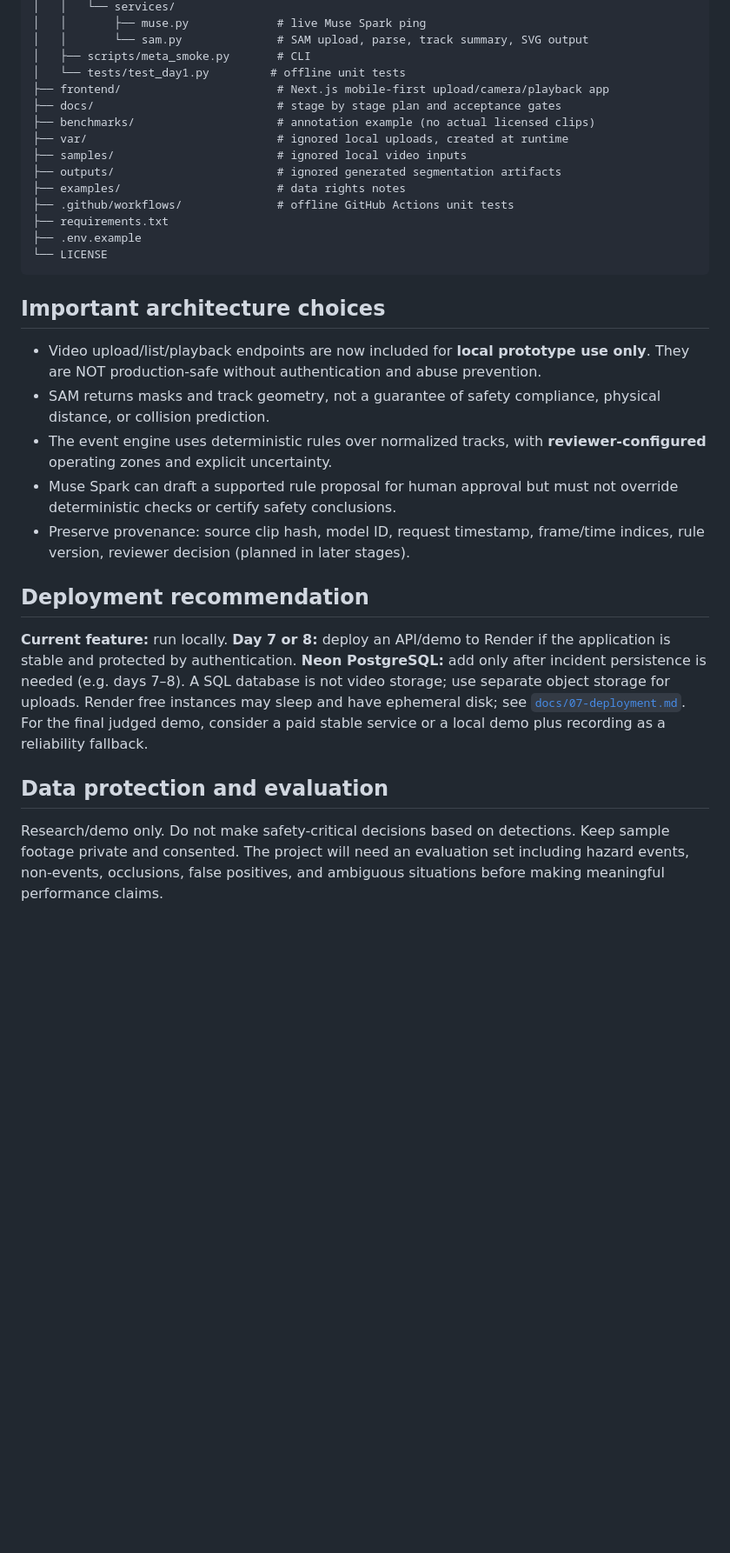
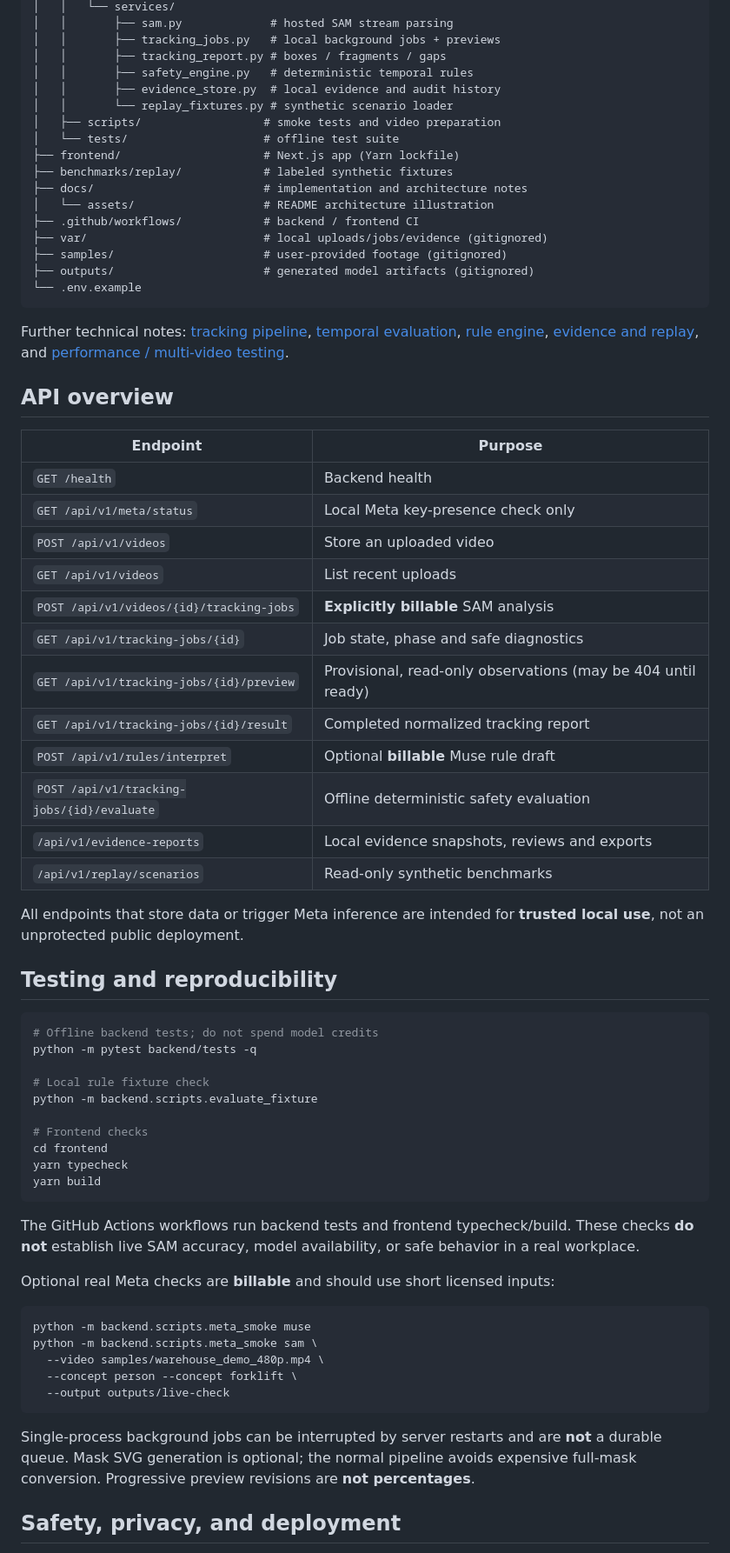
Before and after one commit to El-Moatasem/visionguard-ai, a Markdown page: README.md, the part around one of its changes. Shown at 87% size. Drawn GitHub-style; blank space fills up the shorter version.

Commit message:
[MOD] Updating README.md

````diff
--- a/README.md
+++ b/README.md
@@ -135,33 +178,72 @@ visionguard-ai/
 │   │   └── services/
-│   │       ├── muse.py             # live Muse Spark ping
-│   │       └── sam.py              # SAM upload, parse, track summary, SVG output
-│   ├── scripts/meta_smoke.py       # CLI
-│   └── tests/test_day1.py         # offline unit tests
-├── frontend/                       # Next.js mobile-first upload/camera/playback app
-├── docs/                           # stage by stage plan and acceptance gates
-├── benchmarks/                     # annotation example (no actual licensed clips)
-├── var/                            # ignored local uploads, created at runtime
-├── samples/                        # ignored local video inputs
-├── outputs/                        # ignored generated segmentation artifacts
-├── examples/                       # data rights notes
-├── .github/workflows/              # offline GitHub Actions unit tests
-├── requirements.txt
-├── .env.example
-└── LICENSE
+│   │       ├── sam.py             # hosted SAM stream parsing
+│   │       ├── tracking_jobs.py   # local background jobs + previews
+│   │       ├── tracking_report.py # boxes / fragments / gaps
+│   │       ├── safety_engine.py   # deterministic temporal rules
+│   │       ├── evidence_store.py  # local evidence and audit history
+│   │       └── replay_fixtures.py # synthetic scenario loader
+│   ├── scripts/                  # smoke tests and video preparation
+│   └── tests/                    # offline test suite
+├── frontend/                     # Next.js app (Yarn lockfile)
+├── benchmarks/replay/            # labeled synthetic fixtures
+├── docs/                         # implementation and architecture notes
+│   └── assets/                   # README architecture illustration
+├── .github/workflows/            # backend / frontend CI
+├── var/                          # local uploads/jobs/evidence (gitignored)
+├── samples/                      # user-provided footage (gitignored)
+├── outputs/                      # generated model artifacts (gitignored)
+└── .env.example
 ```
 
-## Important architecture choices
+Further technical notes: [tracking pipeline](docs/architecture/object-tracking-pipeline.md), [temporal evaluation](docs/architecture/temporal-evaluation-v2.md), [rule engine](docs/architecture/safety-rule-engine.md), [evidence and replay](docs/architecture/evidence-review-and-replay.md), and [performance / multi-video testing](docs/13-performance-and-multi-video-testing.md).
 
-- Video upload/list/playback endpoints are now included for **local prototype use only**. They are NOT production-safe without authentication and abuse prevention.
-- SAM returns masks and track geometry, not a guarantee of safety compliance, physical distance, or collision prediction.
-- The event engine uses deterministic rules over normalized tracks, with **reviewer-configured** operating zones and explicit uncertainty.
-- Muse Spark can draft a supported rule proposal for human approval but must not override deterministic checks or certify safety conclusions.
-- Preserve provenance: source clip hash, model ID, request timestamp, frame/time indices, rule version, reviewer decision (planned in later stages).
+## API overview
 
-## Deployment recommendation
+| Endpoint | Purpose |
+| --- | --- |
+| `GET /health` | Backend health |
+| `GET /api/v1/meta/status` | Local Meta key-presence check only |
+| `POST /api/v1/videos` | Store an uploaded video |
+| `GET /api/v1/videos` | List recent uploads |
+| `POST /api/v1/videos/{id}/tracking-jobs` | **Explicitly billable** SAM analysis |
+| `GET /api/v1/tracking-jobs/{id}` | Job state, phase and safe diagnostics |
+| `GET /api/v1/tracking-jobs/{id}/preview` | Provisional, read-only observations (may be 404 until ready) |
+| `GET /api/v1/tracking-jobs/{id}/result` | Completed normalized tracking report |
+| `POST /api/v1/rules/interpret` | Optional **billable** Muse rule draft |
+| `POST /api/v1/tracking-jobs/{id}/evaluate` | Offline deterministic safety evaluation |
+| `/api/v1/evidence-reports` | Local evidence snapshots, reviews and exports |
+| `/api/v1/replay/scenarios` | Read-only synthetic benchmarks |
 
-**Current feature:** run locally. **Day 7 or 8:** deploy an API/demo to Render if the application is stable and protected by authentication. **Neon PostgreSQL:** add only after incident persistence is needed (e.g. days 7–8). A SQL database is not video storage; use separate object storage for uploads. Render free instances may sleep and have ephemeral disk; see [`docs/07-deployment.md`](docs/07-deployment.md). For the final judged demo, consider a paid stable service or a local demo plus recording as a reliability fallback.
+All endpoints that store data or trigger Meta inference are intended for **trusted local use**, not an unprotected public deployment.
 
-## Data protection and evaluation
+## Testing and reproducibility
 
-Research/demo only. Do not make safety-critical decisions based on detections. Keep sample footage private and consented. The project will need an evaluation set including hazard events, non-events, occlusions, false positives, and ambiguous situations before making meaningful performance claims.
+```bash
+# Offline backend tests; do not spend model credits
+python -m pytest backend/tests -q
+
+# Local rule fixture check
+python -m backend.scripts.evaluate_fixture
+
+# Frontend checks
+cd frontend
+yarn typecheck
+yarn build
+```
+
+The GitHub Actions workflows run backend tests and frontend typecheck/build. These checks **do not** establish live SAM accuracy, model availability, or safe behavior in a real workplace.
+
+Optional real Meta checks are **billable** and should use short licensed inputs:
+
+```bash
+python -m backend.scripts.meta_smoke muse
+python -m backend.scripts.meta_smoke sam \
+  --video samples/warehouse_demo_480p.mp4 \
+  --concept person --concept forklift \
+  --output outputs/live-check
+```
+
+Single-process background jobs can be interrupted by server restarts and are **not** a durable queue. Mask SVG generation is optional; the normal pipeline avoids expensive full-mask conversion. Progressive preview revisions are **not percentages**.
+
+## Safety, privacy, and deployment
+
````
Also changed, not shown: other parts of README.md (+129 -199 lines), docs/assets/visionguard-sceneops-architecture.png (added), 1 other file.
